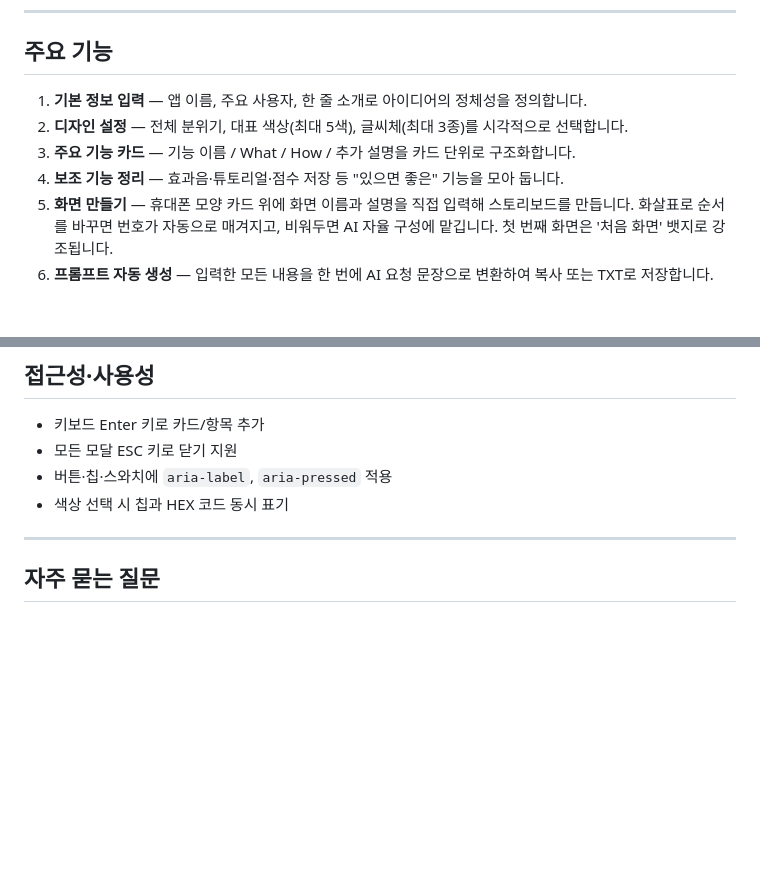
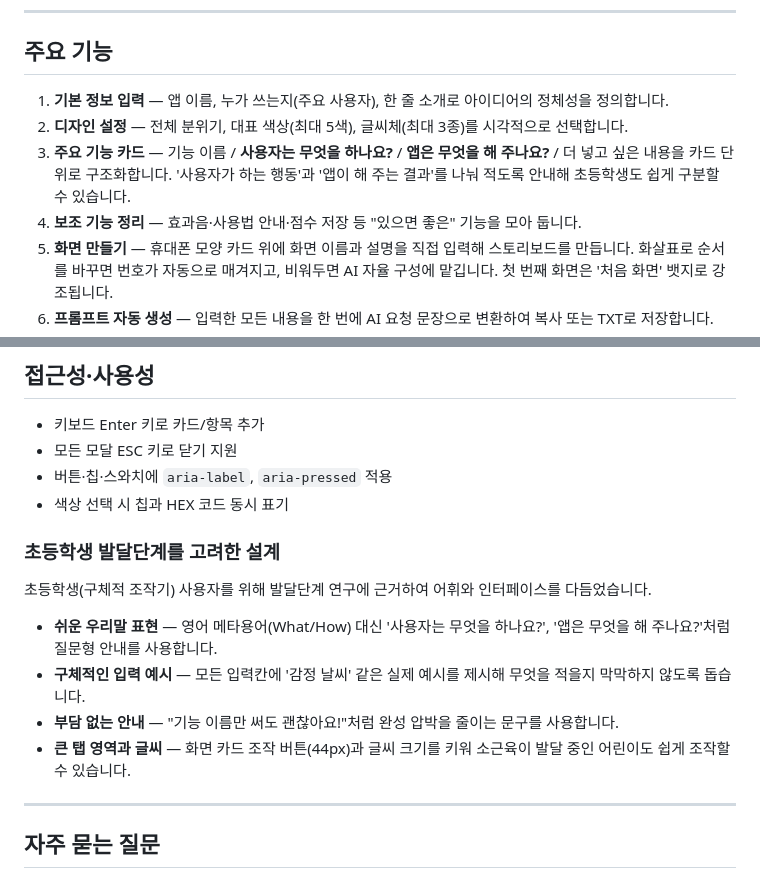
Before and after one commit to chichiboo123/guidevibe, a Markdown page: readme.md, 2 parts joined by grey strips. Drawn GitHub-style; blank space fills up the shorter version.

Commit message:
README 최신화: 주요 기능 항목 재구성 및 발달단계 설계 반영
- 주요 기능 카드 설명을 '사용자는 무엇을 하나요?/앱은 무엇을 해 주나요?'
  구조로 갱신
- 기본 정보의 '누가 쓰는지', 보조 기능 예시(사용법 안내) 문구 동기화
- '초등학생 발달단계를 고려한 설계' 섹션 추가
  (쉬운 우리말·구체 예시·부담 완화 문구·큰 탭 영역/글씨)

Co-Authored-By: Claude Opus 4.8 <noreply@anthropic.com>
Claude-Session: https://claude.ai/code/session_01KjA6Q6hrpY2enppmzJTpGe

```diff
--- a/readme.md
+++ b/readme.md
@@ -16,10 +16,10 @@ AI와 함께하는 나만의 앱 만들기 도우미
 
 ## 주요 기능
 
-1. **기본 정보 입력** — 앱 이름, 주요 사용자, 한 줄 소개로 아이디어의 정체성을 정의합니다.
+1. **기본 정보 입력** — 앱 이름, 누가 쓰는지(주요 사용자), 한 줄 소개로 아이디어의 정체성을 정의합니다.
 2. **디자인 설정** — 전체 분위기, 대표 색상(최대 5색), 글씨체(최대 3종)를 시각적으로 선택합니다.
-3. **주요 기능 카드** — 기능 이름 / What / How / 추가 설명을 카드 단위로 구조화합니다.
-4. **보조 기능 정리** — 효과음·튜토리얼·점수 저장 등 "있으면 좋은" 기능을 모아 둡니다.
+3. **주요 기능 카드** — 기능 이름 / **사용자는 무엇을 하나요?** / **앱은 무엇을 해 주나요?** / 더 넣고 싶은 내용을 카드 단위로 구조화합니다. '사용자가 하는 행동'과 '앱이 해 주는 결과'를 나눠 적도록 안내해 초등학생도 쉽게 구분할 수 있습니다.
+4. **보조 기능 정리** — 효과음·사용법 안내·점수 저장 등 "있으면 좋은" 기능을 모아 둡니다.
 5. **화면 만들기** — 휴대폰 모양 카드 위에 화면 이름과 설명을 직접 입력해 스토리보드를 만듭니다. 화살표로 순서를 바꾸면 번호가 자동으로 매겨지고, 비워두면 AI 자율 구성에 맡깁니다. 첫 번째 화면은 '처음 화면' 뱃지로 강조됩니다.
 6. **프롬프트 자동 생성** — 입력한 모든 내용을 한 번에 AI 요청 문장으로 변환하여 복사 또는 TXT로 저장합니다.
 7. **JSON 저장·불러오기** — 현재 작업 상태를 JSON 파일로 내보내고, 다시 불러와 이어 작업할 수 있습니다.
@@ -89,6 +89,15 @@ AI와 함께하는 나만의 앱 만들기 도우미
 - 버튼·칩·스와치에 `aria-label`, `aria-pressed` 적용
 - 색상 선택 시 칩과 HEX 코드 동시 표기
 
+### 초등학생 발달단계를 고려한 설계
+
+초등학생(구체적 조작기) 사용자를 위해 발달단계 연구에 근거하여 어휘와 인터페이스를 다듬었습니다.
+
+- **쉬운 우리말 표현** — 영어 메타용어(What/How) 대신 '사용자는 무엇을 하나요?', '앱은 무엇을 해 주나요?'처럼 질문형 안내를 사용합니다.
+- **구체적인 입력 예시** — 모든 입력칸에 '감정 날씨' 같은 실제 예시를 제시해 무엇을 적을지 막막하지 않도록 돕습니다.
+- **부담 없는 안내** — "기능 이름만 써도 괜찮아요!"처럼 완성 압박을 줄이는 문구를 사용합니다.
+- **큰 탭 영역과 글씨** — 화면 카드 조작 버튼(44px)과 글씨 크기를 키워 소근육이 발달 중인 어린이도 쉽게 조작할 수 있습니다.
+
 ---
 
 ## 자주 묻는 질문
```
